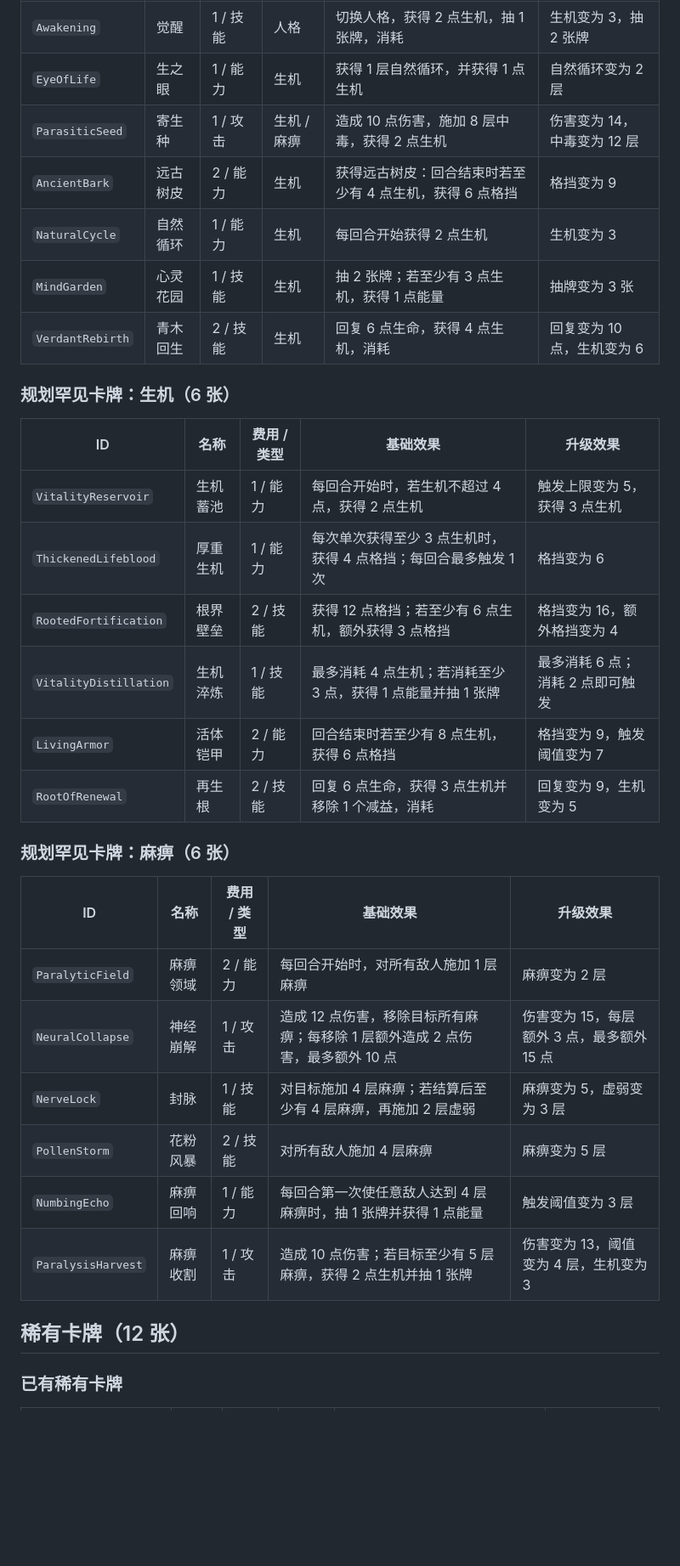
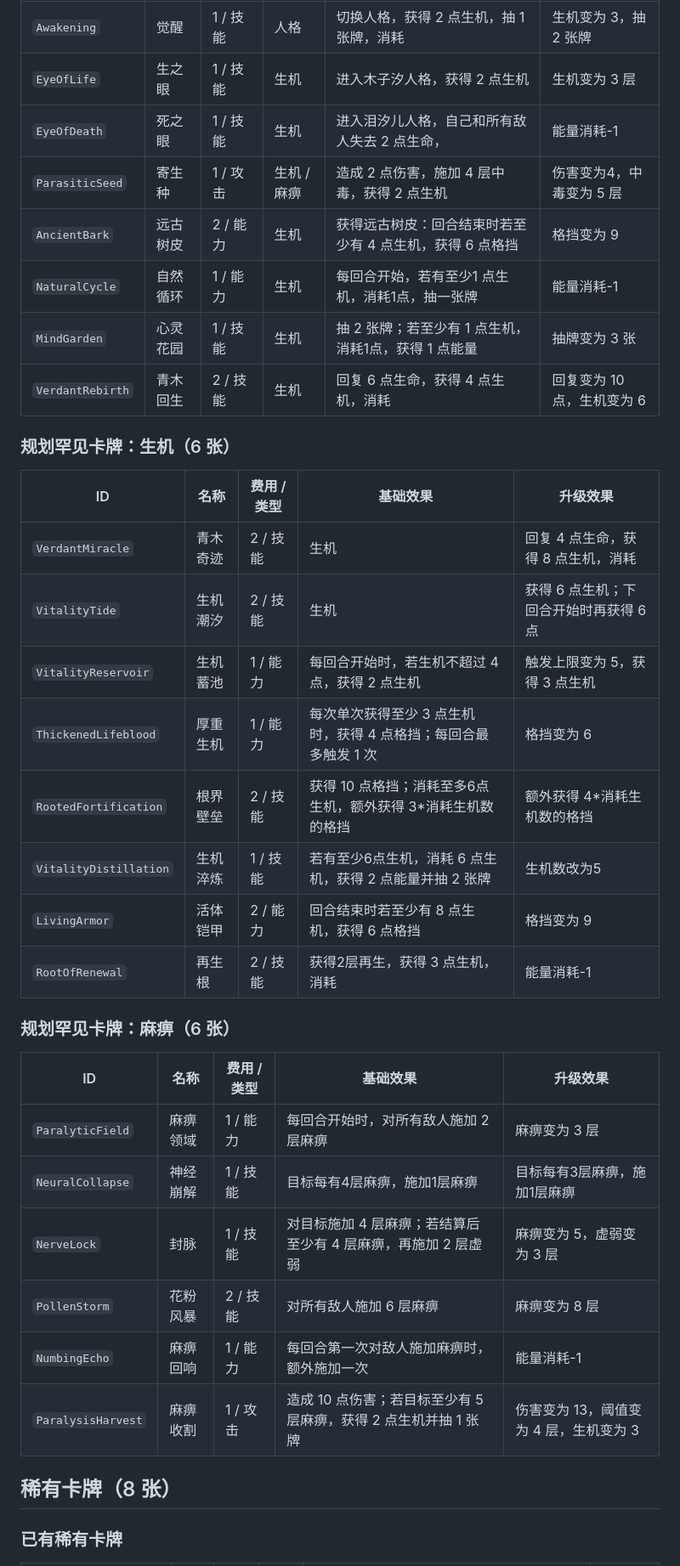
Before and after one commit to lyingloong/nine-sword-techniques-sts-mod, a Markdown page: doc/muzixi-design.md, the part around one of its changes. Shown at 85% size. GitHub-like rendering; blank space fills up the shorter version.

Commit message:
doc(modify): designing of muzixi

```diff
--- a/doc/muzixi-design.md
+++ b/doc/muzixi-design.md
@@ -113,34 +112,37 @@
 | `Awakening` | 觉醒 | 1 / 技能 | 人格 | 切换人格，获得 2 点生机，抽 1 张牌，消耗 | 生机变为 3，抽 2 张牌 |
-| `EyeOfLife` | 生之眼 | 1 / 能力 | 生机 | 获得 1 层自然循环，并获得 1 点生机 | 自然循环变为 2 层 |
-| `ParasiticSeed` | 寄生种 | 1 / 攻击 | 生机 / 麻痹 | 造成 10 点伤害，施加 8 层中毒，获得 2 点生机 | 伤害变为 14，中毒变为 12 层 |
+| `EyeOfLife` | 生之眼 | 1 / 技能 | 生机 | 进入木子汐人格，获得 2 点生机 | 生机变为 3 层 |
+| `EyeOfDeath` | 死之眼 | 1 / 技能 | 生机 | 进入泪汐儿人格，自己和所有敌人失去 2 点生命， | 能量消耗-1 |
+| `ParasiticSeed` | 寄生种 | 1 / 攻击 | 生机 / 麻痹 | 造成 2 点伤害，施加 4 层中毒，获得 2 点生机 | 伤害变为4，中毒变为 5 层 |
 | `AncientBark` | 远古树皮 | 2 / 能力 | 生机 | 获得远古树皮：回合结束时若至少有 4 点生机，获得 6 点格挡 | 格挡变为 9 |
-| `NaturalCycle` | 自然循环 | 1 / 能力 | 生机 | 每回合开始获得 2 点生机 | 生机变为 3 |
-| `MindGarden` | 心灵花园 | 1 / 技能 | 生机 | 抽 2 张牌；若至少有 3 点生机，获得 1 点能量 | 抽牌变为 3 张 |
+| `NaturalCycle` | 自然循环 | 1 / 能力 | 生机 | 每回合开始，若有至少1 点生机，消耗1点，抽一张牌 | 能量消耗-1 |
+| `MindGarden` | 心灵花园 | 1 / 技能 | 生机 | 抽 2 张牌；若至少有 1 点生机，消耗1点，获得 1 点能量 | 抽牌变为 3 张 |
 | `VerdantRebirth` | 青木回生 | 2 / 技能 | 生机 | 回复 6 点生命，获得 4 点生机，消耗 | 回复变为 10 点，生机变为 6 |
 
 ### 规划罕见卡牌：生机（6 张）
 
 | ID | 名称 | 费用 / 类型 | 基础效果 | 升级效果 |
 | --- | --- | --- | --- | --- |
+| `VerdantMiracle` | 青木奇迹 | 2 / 技能 | 生机 | 回复 4 点生命，获得 8 点生机，消耗 | 回复变为 6，生机变为 12 |
+| `VitalityTide` | 生机潮汐 | 2 / 技能 | 生机 | 获得 6 点生机；下回合开始时再获得 6 点 | 生机变为 8 |
 | `VitalityReservoir` | 生机蓄池 | 1 / 能力 | 每回合开始时，若生机不超过 4 点，获得 2 点生机 | 触发上限变为 5，获得 3 点生机 |
 | `ThickenedLifeblood` | 厚重生机 | 1 / 能力 | 每次单次获得至少 3 点生机时，获得 4 点格挡；每回合最多触发 1 次 | 格挡变为 6 |
-| `RootedFortification` | 根界壁垒 | 2 / 技能 | 获得 12 点格挡；若至少有 6 点生机，额外获得 3 点格挡 | 格挡变为 16，额外格挡变为 4 |
-| `VitalityDistillation` | 生机淬炼 | 1 / 技能 | 最多消耗 4 点生机；若消耗至少 3 点，获得 1 点能量并抽 1 张牌 | 最多消耗 6 点；消耗 2 点即可触发 |
-| `LivingArmor` | 活体铠甲 | 2 / 能力 | 回合结束时若至少有 8 点生机，获得 6 点格挡 | 格挡变为 9，触发阈值变为 7 |
-| `RootOfRenewal` | 再生根 | 2 / 技能 | 回复 6 点生命，获得 3 点生机并移除 1 个减益，消耗 | 回复变为 9，生机变为 5 |
+| `RootedFortification` | 根界壁垒 | 2 / 技能 | 获得 10 点格挡；消耗至多6点生机，额外获得 3*消耗生机数的格挡 | 额外获得 4*消耗生机数的格挡 |
+| `VitalityDistillation` | 生机淬炼 | 1 / 技能 | 若有至少6点生机，消耗 6 点生机，获得 2 点能量并抽 2 张牌 | 生机数改为5 |
+| `LivingArmor` | 活体铠甲 | 2 / 能力 | 回合结束时若至少有 8 点生机，获得 6 点格挡 | 格挡变为 9 |
+| `RootOfRenewal` | 再生根 | 2 / 技能 | 获得2层再生，获得 3 点生机，消耗 | 能量消耗-1 |
 
 ### 规划罕见卡牌：麻痹（6 张）
 
 | ID | 名称 | 费用 / 类型 | 基础效果 | 升级效果 |
 | --- | --- | --- | --- | --- |
-| `ParalyticField` | 麻痹领域 | 2 / 能力 | 每回合开始时，对所有敌人施加 1 层麻痹 | 麻痹变为 2 层 |
-| `NeuralCollapse` | 神经崩解 | 1 / 攻击 | 造成 12 点伤害，移除目标所有麻痹；每移除 1 层额外造成 2 点伤害，最多额外 10 点 | 伤害变为 15，每层额外 3 点，最多额外 15 点 |
+| `ParalyticField` | 麻痹领域 | 1 / 能力 | 每回合开始时，对所有敌人施加 2 层麻痹 | 麻痹变为 3 层 |
+| `NeuralCollapse` | 神经崩解 | 1 / 技能 | 目标每有4层麻痹，施加1层麻痹 | 目标每有3层麻痹，施加1层麻痹 |
 | `NerveLock` | 封脉 | 1 / 技能 | 对目标施加 4 层麻痹；若结算后至少有 4 层麻痹，再施加 2 层虚弱 | 麻痹变为 5，虚弱变为 3 层 |
-| `PollenStorm` | 花粉风暴 | 2 / 技能 | 对所有敌人施加 4 层麻痹 | 麻痹变为 5 层 |
-| `NumbingEcho` | 麻痹回响 | 1 / 能力 | 每回合第一次使任意敌人达到 4 层麻痹时，抽 1 张牌并获得 1 点能量 | 触发阈值变为 3 层 |
+| `PollenStorm` | 花粉风暴 | 2 / 技能 | 对所有敌人施加 6 层麻痹 | 麻痹变为 8 层 |
+| `NumbingEcho` | 麻痹回响 | 1 / 能力 | 每回合第一次对敌人施加麻痹时，额外施加一次 | 能量消耗-1 |
 | `ParalysisHarvest` | 麻痹收割 | 1 / 攻击 | 造成 10 点伤害；若目标至少有 5 层麻痹，获得 2 点生机并抽 1 张牌 | 伤害变为 13，阈值变为 4 层，生机变为 3 |
 
-## 稀有卡牌（12 张）
+## 稀有卡牌（8 张）
 
 ### 已有稀有卡牌
 
```
Also changed, not shown: other parts of doc/muzixi-design.md (+23 -28 lines).
